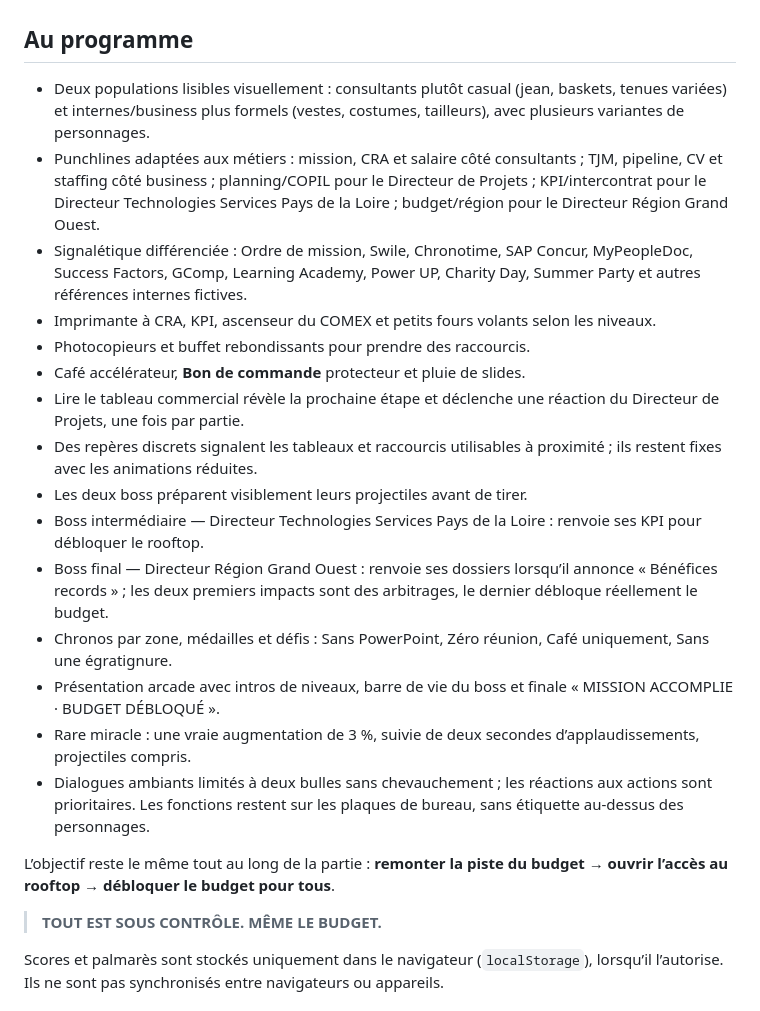
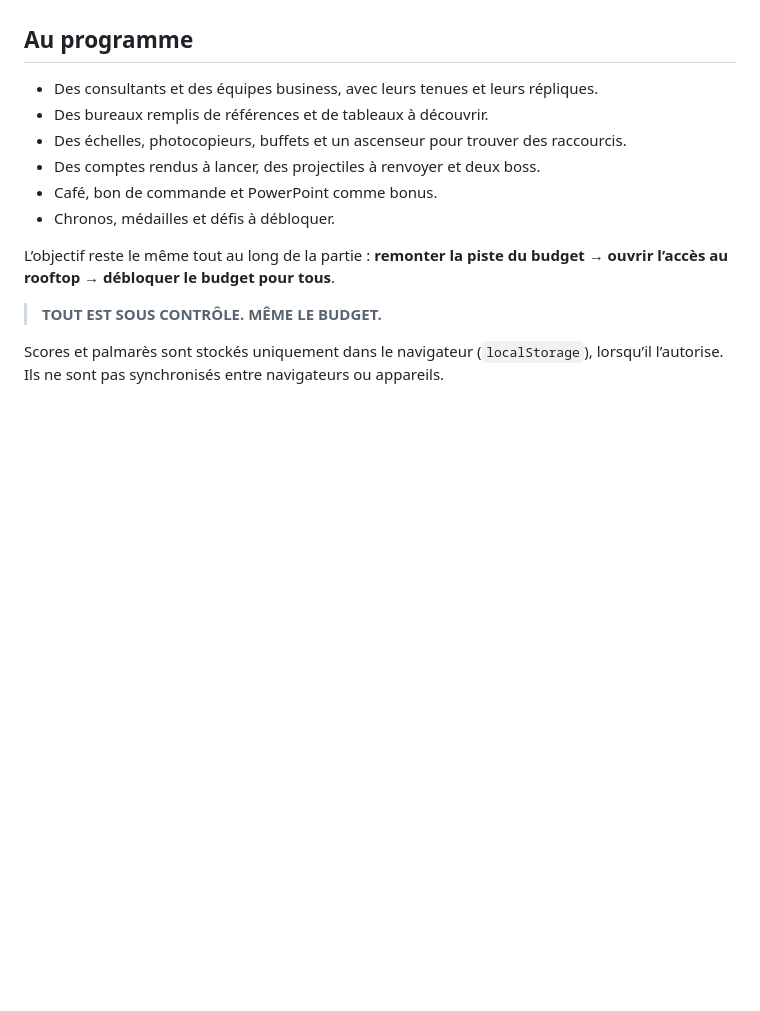
Before and after one commit to C0sm0cats/hors-budget, a Markdown page: README.md, the part around the change. Rendered like a GitHub page; blank space fills up the shorter version.

Commit message:
docs: streamline gameplay features

```diff
--- a/README.md
+++ b/README.md
@@ -38,21 +38,12 @@ Des commandes tactiles sont disponibles sur petit écran.
 
 ## Au programme
 
-- Deux populations lisibles visuellement : consultants plutôt casual (jean, baskets, tenues variées) et internes/business plus formels (vestes, costumes, tailleurs), avec plusieurs variantes de personnages.
-- Punchlines adaptées aux métiers : mission, CRA et salaire côté consultants ; TJM, pipeline, CV et staffing côté business ; planning/COPIL pour le Directeur de Projets ; KPI/intercontrat pour le Directeur Technologies Services Pays de la Loire ; budget/région pour le Directeur Région Grand Ouest.
-- Signalétique différenciée : Ordre de mission, Swile, Chronotime, SAP Concur, MyPeopleDoc, Success Factors, GComp, Learning Academy, Power UP, Charity Day, Summer Party et autres références internes fictives.
-- Imprimante à CRA, KPI, ascenseur du COMEX et petits fours volants selon les niveaux.
-- Photocopieurs et buffet rebondissants pour prendre des raccourcis.
-- Café accélérateur, **Bon de commande** protecteur et pluie de slides.
-- Lire le tableau commercial révèle la prochaine étape et déclenche une réaction du Directeur de Projets, une fois par partie.
-- Des repères discrets signalent les tableaux et raccourcis utilisables à proximité ; ils restent fixes avec les animations réduites.
-- Les deux boss préparent visiblement leurs projectiles avant de tirer.
-- Boss intermédiaire — Directeur Technologies Services Pays de la Loire : renvoie ses KPI pour débloquer le rooftop.
-- Boss final — Directeur Région Grand Ouest : renvoie ses dossiers lorsqu’il annonce « Bénéfices records » ; les deux premiers impacts sont des arbitrages, le dernier débloque réellement le budget.
-- Chronos par zone, médailles et défis : Sans PowerPoint, Zéro réunion, Café uniquement, Sans une égratignure.
-- Présentation arcade avec intros de niveaux, barre de vie du boss et finale « MISSION ACCOMPLIE · BUDGET DÉBLOQUÉ ».
-- Rare miracle : une vraie augmentation de 3 %, suivie de deux secondes d’applaudissements, projectiles compris.
-- Dialogues ambiants limités à deux bulles sans chevauchement ; les réactions aux actions sont prioritaires. Les fonctions restent sur les plaques de bureau, sans étiquette au-dessus des personnages.
+- Des consultants et des équipes business, avec leurs tenues et leurs répliques.
+- Des bureaux remplis de références et de tableaux à découvrir.
+- Des échelles, photocopieurs, buffets et un ascenseur pour trouver des raccourcis.
+- Des comptes rendus à lancer, des projectiles à renvoyer et deux boss.
+- Café, bon de commande et PowerPoint comme bonus.
+- Chronos, médailles et défis à débloquer.
 
 L’objectif reste le même tout au long de la partie : **remonter la piste du budget → ouvrir l’accès au rooftop → débloquer le budget pour tous**.
 
```
